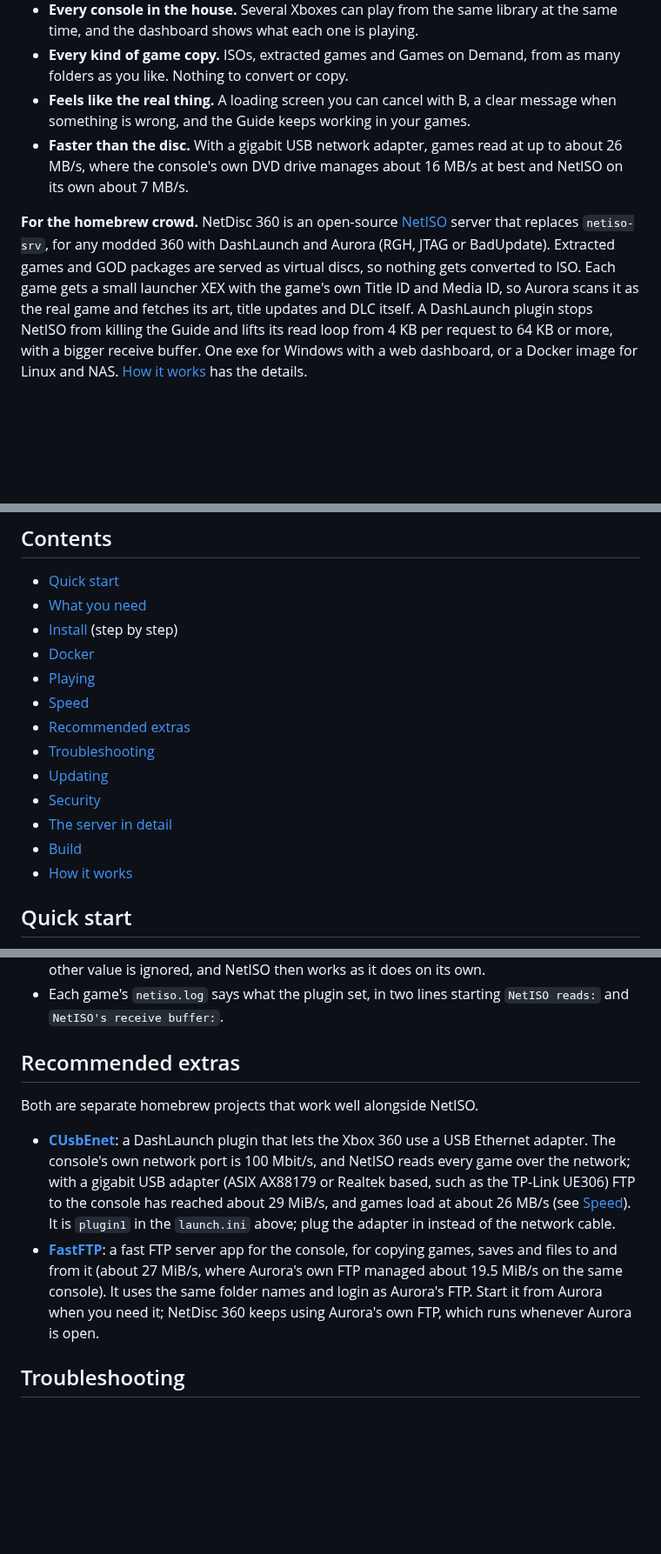
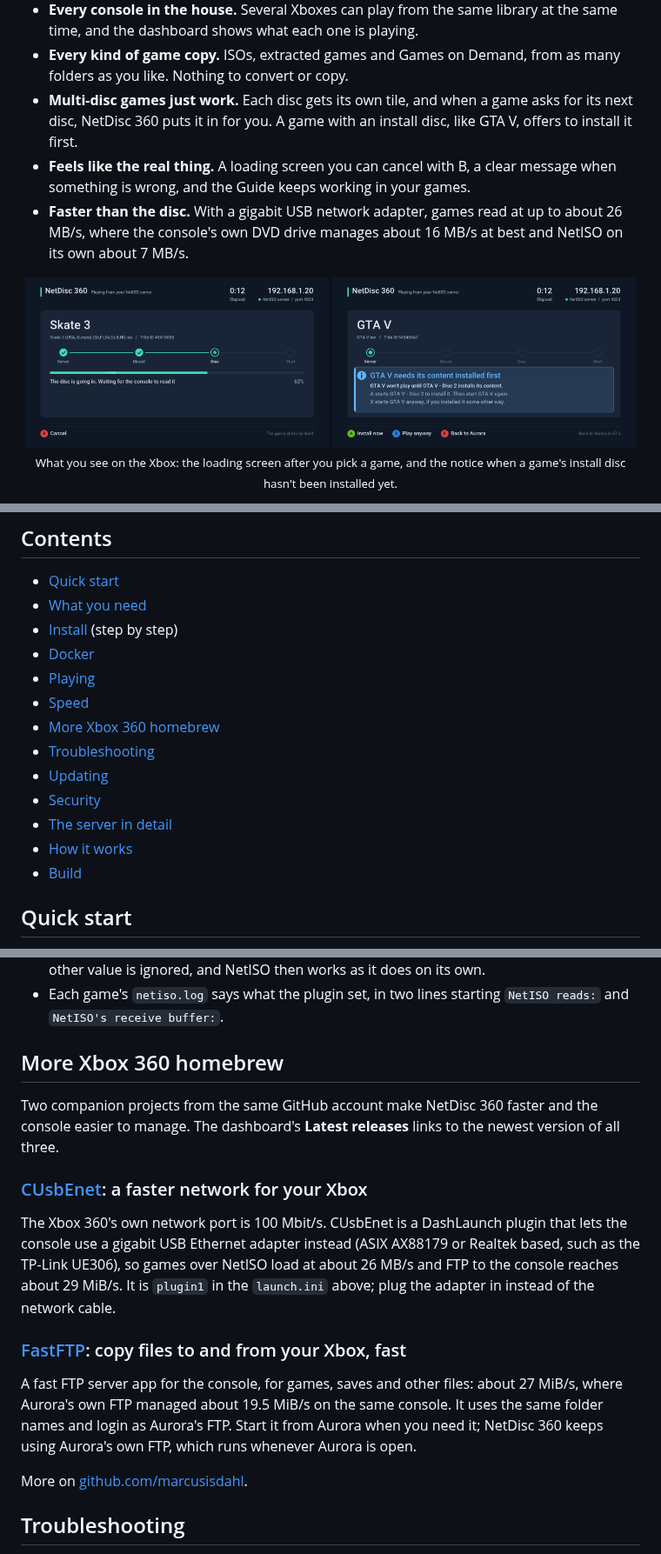
Before and after one commit to marcusisdahl/NetDisc360, a Markdown page: README.md, 3 parts joined by grey strips. Shown at 87% size. GitHub-like rendering; pictures changed too: docs/images/install-notice.png (added), docs/images/loading-screen.png (added); blank space fills up the shorter version.

```diff
--- a/README.md
+++ b/README.md
@@ -16,8 +31,14 @@ Keep your games on your PC or NAS and play them on your Xbox 360 just like insta
 - **Set it up once.** Start NetDisc 360 on your PC, choose your game folders, and that's it. New games show up in Aurora by themselves and removed ones disappear. It can start with Windows, and on a NAS it runs in Docker.
 - **Every console in the house.** Several Xboxes can play from the same library at the same time, and the dashboard shows what each one is playing.
 - **Every kind of game copy.** ISOs, extracted games and Games on Demand, from as many folders as you like. Nothing to convert or copy.
+- **Multi-disc games just work.** Each disc gets its own tile, and when a game asks for its next disc, NetDisc 360 puts it in for you. A game with an install disc, like GTA V, offers to install it first.
 - **Feels like the real thing.** A loading screen you can cancel with B, a clear message when something is wrong, and the Guide keeps working in your games.
 - **Faster than the disc.** With a gigabit USB network adapter, games read at up to about 26 MB/s, where the console's own DVD drive manages about 16 MB/s at best and NetISO on its own about 7 MB/s.
 
-**For the homebrew crowd.** NetDisc 360 is an open-source [NetISO](https://consolemods.org/wiki/Xbox_360:Playing_Games_over_Network_(NetISO)) server that replaces `netiso-srv`, for any modded 360 with DashLaunch and Aurora (RGH, JTAG or BadUpdate). Extracted games and GOD packages are served as virtual discs, so nothing gets converted to ISO. Each game gets a small launcher XEX with the game's own Title ID and Media ID, so Aurora scans it as the real game and fetches its art, title updates and DLC itself. A DashLaunch plugin stops NetISO from killing the Guide and lifts its read loop from 4 KB per request to 64 KB or more, with a bigger receive buffer. One exe for Windows with a web dashboard, or a Docker image for Linux and NAS. [How it works](#how-it-works) has the details.
+<p align="center">
+  <img src="docs/images/loading-screen.png" alt="The loading screen: Skate 3 at the Disc step, 62%, with B to cancel" width="49%">
+  <img src="docs/images/install-notice.png" alt="GTA V's install notice: A starts the install disc, X plays anyway, B goes back to Aurora" width="49%">
+  <br>
+  <sub>What you see on the Xbox: the loading screen after you pick a game, and the notice when a game's install disc hasn't been installed yet.</sub>
+</p>
 
@@ -31,13 +62,13 @@ Keep your games on your PC or NAS and play them on your Xbox 360 just like insta
 - [Docker](#docker)
 - [Playing](#playing)
 - [Speed](#speed)
-- [Recommended extras](#recommended-extras)
+- [More Xbox 360 homebrew](#more-xbox-360-homebrew)
 - [Troubleshooting](#troubleshooting)
 - [Updating](#updating)
 - [Security](#security)
 - [The server in detail](#the-server-in-detail)
+- [How it works](#how-it-works)
 - [Build](#build)
-- [How it works](#how-it-works)
 
 ## Quick start
 
@@ -206,12 +238,19 @@ That is about as fast as the adapter goes on the console's USB 2.0 port. The con
 - The file can also go on the root of `Hdd1:`; the USB drive's is used if both are there. Any other value is ignored, and NetISO then works as it does on its own.
 - Each game's `netiso.log` says what the plugin set, in two lines starting `NetISO reads:` and `NetISO's receive buffer:`.
 
-## Recommended extras
+## More Xbox 360 homebrew
 
-Both are separate homebrew projects that work well alongside NetISO.
+Two companion projects from the same GitHub account make NetDisc 360 faster and the console easier to manage. The dashboard's **Latest releases** links to the newest version of all three.
 
-- **[CUsbEnet](https://github.com/marcusisdahl/CUsbEnet)**: a DashLaunch plugin that lets the Xbox 360 use a USB Ethernet adapter. The console's own network port is 100 Mbit/s, and NetISO reads every game over the network; with a gigabit USB adapter (ASIX AX88179 or Realtek based, such as the TP-Link UE306) FTP to the console has reached about 29 MiB/s, and games load at about 26 MB/s (see [Speed](#speed)). It is `plugin1` in the `launch.ini` above; plug the adapter in instead of the network cable.
-- **[FastFTP](https://github.com/marcusisdahl/Xbox360_FastFTP)**: a fast FTP server app for the console, for copying games, saves and files to and from it (about 27 MiB/s, where Aurora's own FTP managed about 19.5 MiB/s on the same console). It uses the same folder names and login as Aurora's FTP. Start it from Aurora when you need it; NetDisc 360 keeps using Aurora's own FTP, which runs whenever Aurora is open.
+### [CUsbEnet](https://github.com/marcusisdahl/CUsbEnet): a faster network for your Xbox
+
+The Xbox 360's own network port is 100 Mbit/s. CUsbEnet is a DashLaunch plugin that lets the console use a gigabit USB Ethernet adapter instead (ASIX AX88179 or Realtek based, such as the TP-Link UE306), so games over NetISO load at about 26 MB/s and FTP to the console reaches about 29 MiB/s. It is `plugin1` in the `launch.ini` above; plug the adapter in instead of the network cable.
+
+### [FastFTP](https://github.com/marcusisdahl/Xbox360_FastFTP): copy files to and from your Xbox, fast
+
+A fast FTP server app for the console, for games, saves and other files: about 27 MiB/s, where Aurora's own FTP managed about 19.5 MiB/s on the same console. It uses the same folder names and login as Aurora's FTP. Start it from Aurora when you need it; NetDisc 360 keeps using Aurora's own FTP, which runs whenever Aurora is open.
+
+More on [github.com/marcusisdahl](https://github.com/marcusisdahl).
 
 ## Troubleshooting
 
```
Also changed, not shown: other parts of README.md (+37 -47 lines), docs/how-it-works.md (added, +55 -0 lines).
